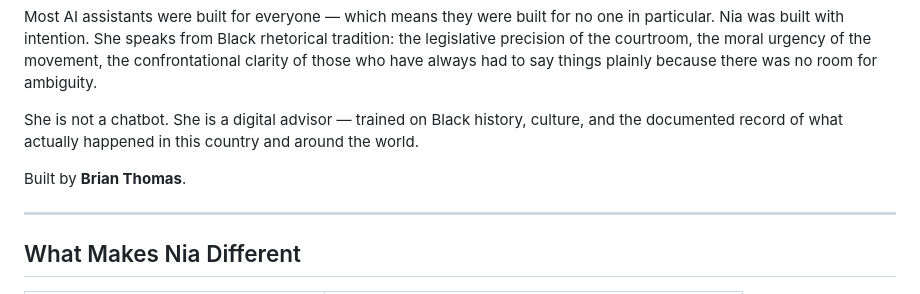
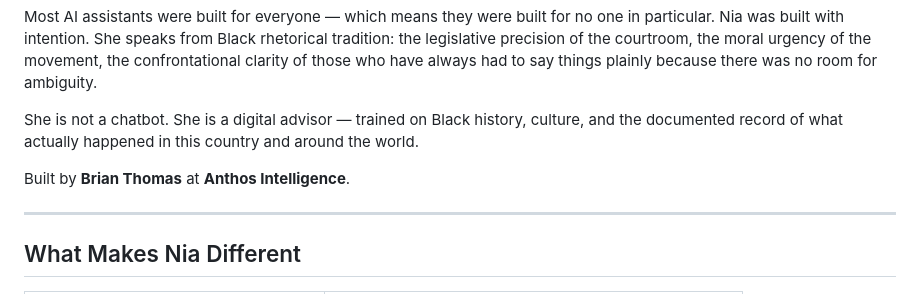
Before and after one commit to TushaeBXN/nia-ai, a Markdown page: README.md, the part around one of its changes. GitHub-like rendering.

Commit message:
Rebrand to NIA AI, credit Anthos Intelligence
Co-Authored-By: Claude Sonnet 4.6 <noreply@anthropic.com>

```diff
--- a/README.md
+++ b/README.md
@@ -8,7 +8,7 @@ Most AI assistants were built for everyone — which means they were built for n
 
 She is not a chatbot. She is a digital advisor — trained on Black history, culture, and the documented record of what actually happened in this country and around the world.
 
-Built by **Brian Thomas**.
+Built by **Brian Thomas** at **Anthos Intelligence**.
 
 ---
 
```
Also changed, not shown: other parts of README.md (+1 -1 lines).
